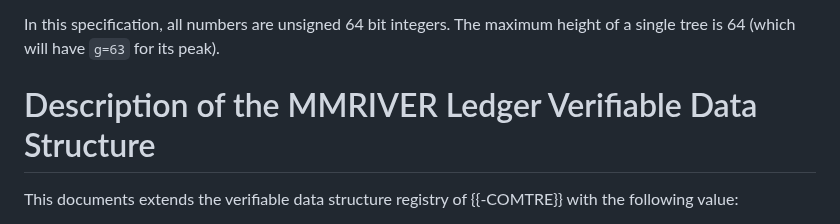
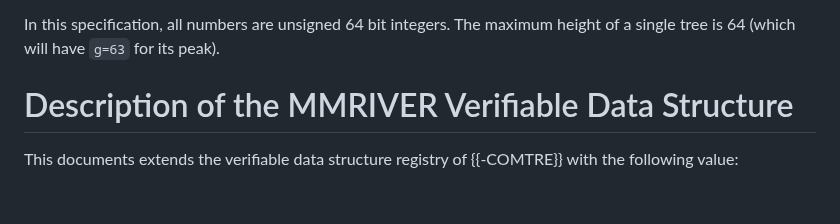
Before and after one commit to robinbryce/draft-bryce-cose-merkle-mountain-range-proofs, a Markdown page: draft-bryce-cose-merkle-mountain-range-proofs.md, the part around the change. Drawn GitHub-style; blank space fills up the shorter version.

```diff
--- a/draft-bryce-cose-merkle-mountain-range-proofs.md
+++ b/draft-bryce-cose-merkle-mountain-range-proofs.md
@@ -61,7 +61,7 @@ The storage of a tree maintained in this way is addressed as a linear array, and
 In this specification, all numbers are unsigned 64 bit integers.
 The maximum height of a single tree is 64 (which will have `g=63` for its peak).
 
-# Description of the MMRIVER Ledger Verifiable Data Structure
+# Description of the MMRIVER Verifiable Data Structure
 
 This documents extends the verifiable data structure registry of {{-COMTRE}} with the following value:
 
```
